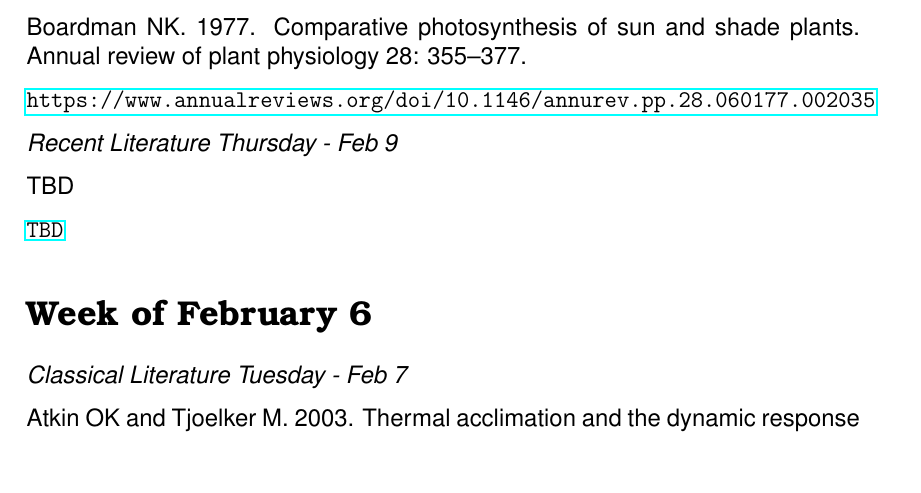
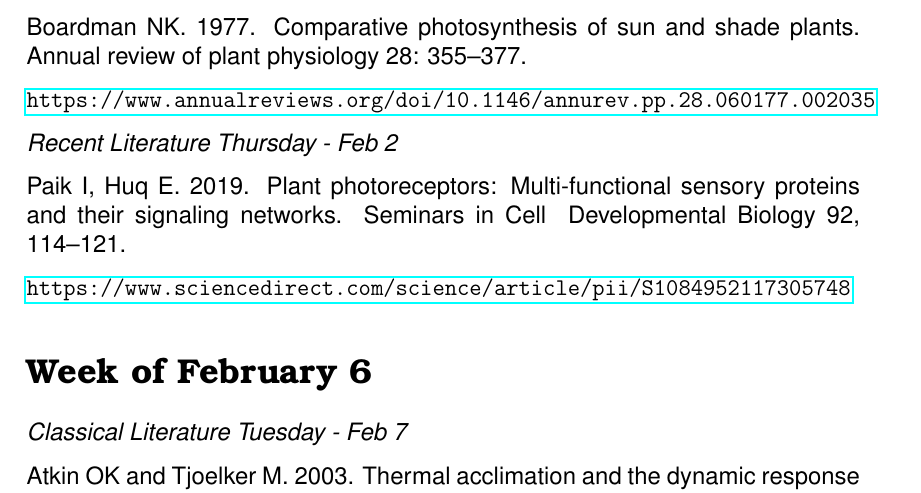
Before and after one commit to SmithEcophysLab/biol43506350_spring2023, a LaTeX document (readings/src/readings_ecophys_sp2023.tex): part of page 2 of 5, cut so that both start at the same text, the shorter picture padded with empty space. Compiled offline with pdfLaTeX.

Commit message:
added reading for feb 6

```diff
--- a/readings/src/readings_ecophys_sp2023.tex
+++ b/readings/src/readings_ecophys_sp2023.tex
@@ -69,9 +69,10 @@ Boardman NK. 1977. Comparative photosynthesis of sun and shade plants.
 Annual review of plant physiology 28: 355–377. \par
 \url{https://www.annualreviews.org/doi/10.1146/annurev.pp.28.060177.002035}
 
-\textit{Recent Literature Thursday - Feb 9} \par
-TBD \par
-\url{TBD}
+\textit{Recent Literature Thursday - Feb 2} \par
+Paik I, Huq E. 2019. Plant photoreceptors: Multi-functional sensory proteins and
+their signaling networks. Seminars in Cell & Developmental Biology 92, 114–121.\par
+\url{https://www.sciencedirect.com/science/article/pii/S1084952117305748}
 
 \section*{Week of February 6}
 \textit{Classical Literature Tuesday - Feb 7} \par
```
Also changed, not shown: readings/src/readings_ecophys_sp2023.pdf, 1 other file.
